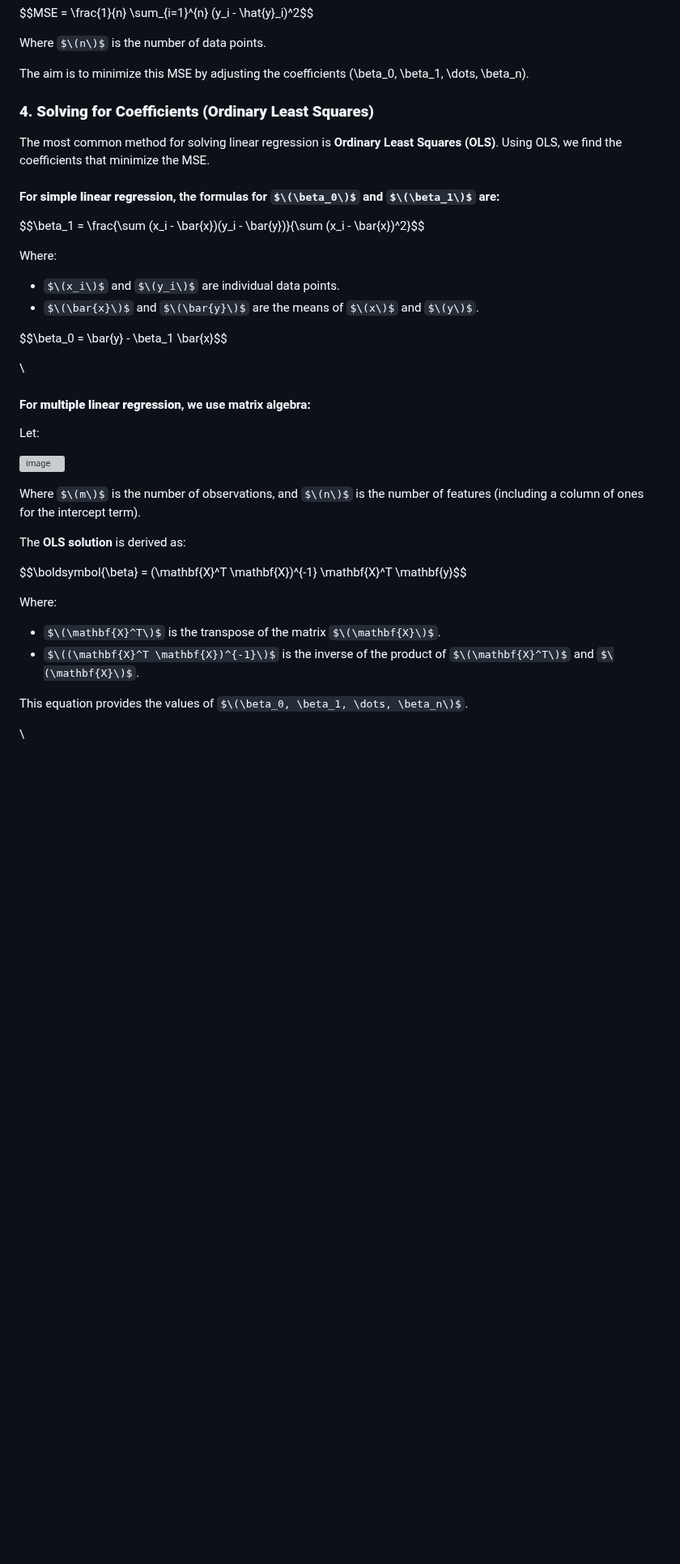
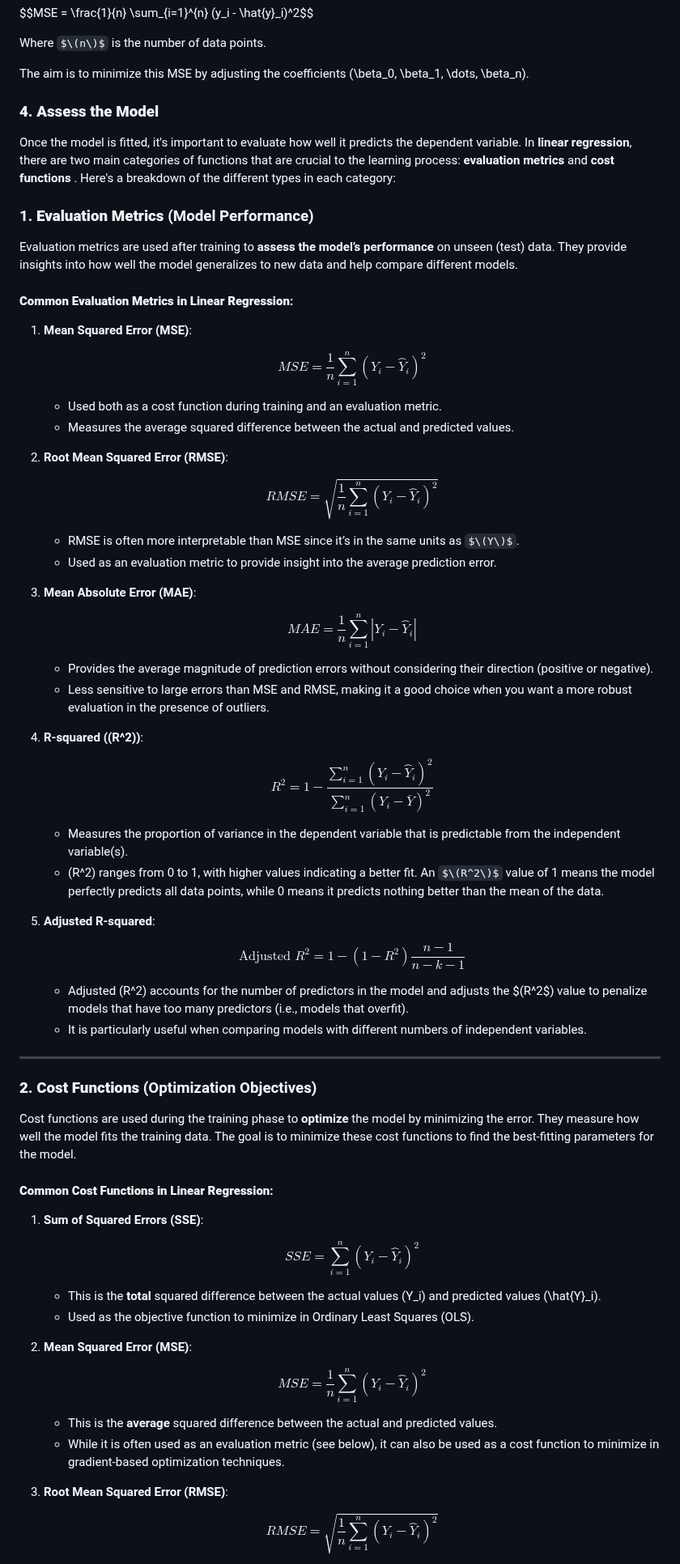
Before and after one commit to Roua91/Computer_science_Courses, a Markdown page: Machine Learning/LinearRegression/Explanation.md, the part around one of its changes. Shown at 81% size. Rendered like a GitHub page; some formulas as TeX source; blank space fills up the shorter version; grey boxes are pictures that could not be loaded.

```diff
--- a/Machine Learning/LinearRegression/Explanation.md
+++ b/Machine Learning/LinearRegression/Explanation.md
@@ -62,39 +62,69 @@ The aim is to minimize this MSE by adjusting the coefficients \(\beta_0, \beta_1
 
 
 
-### **4. Solving for Coefficients (Ordinary Least Squares)**
 
-The most common method for solving linear regression is **Ordinary Least Squares (OLS)**. Using OLS, we find the coefficients that minimize the MSE.
+### **4. Assess the Model**
 
-#### For **simple linear regression**, the formulas for $\(\beta_0\)$ and $\(\beta_1\)$ are:
+Once the model is fitted, it's important to evaluate how well it predicts the dependent variable. In **linear regression**, there are two main categories of functions that are crucial to the learning process: **evaluation metrics** and **cost functions** . Here's a breakdown of the different types in each category:
 
-$$\beta_1 = \frac{\sum (x_i - \bar{x})(y_i - \bar{y})}{\sum (x_i - \bar{x})^2}\$$
+### 1. **Evaluation Metrics** (Model Performance)
+
+Evaluation metrics are used after training to **assess the model’s performance** on unseen (test) data. They provide insights into how well the model generalizes to new data and help compare different models.
+
+#### **Common Evaluation Metrics in Linear Regression**:
+1. **Mean Squared Error (MSE)**:
+
+   $$MSE = \frac{1}{n} \sum_{i=1}^{n} (Y_i - \hat{Y}_i)^2$$
+   - Used both as a cost function during training and an evaluation metric.
+   - Measures the average squared difference between the actual and predicted values.
+
+2. **Root Mean Squared Error (RMSE)**:
+
+   $$RMSE = \sqrt{\frac{1}{n} \sum_{i=1}^{n} (Y_i - \hat{Y}_i)^2}$$
+   - RMSE is often more interpretable than MSE since it’s in the same units as $\(Y\)$.
+   - Used as an evaluation metric to provide insight into the average prediction error.
+
+3. **Mean Absolute Error (MAE)**:
+
+   $$MAE = \frac{1}{n} \sum_{i=1}^{n} |Y_i - \hat{Y}_i|$$
+   - Provides the average magnitude of prediction errors without considering their direction (positive or negative).
+   - Less sensitive to large errors than MSE and RMSE, making it a good choice when you want a more robust evaluation in the presence of outliers.
+
+4. **R-squared (\(R^2\))**:
+
+   $$R^2 = 1 - \frac{\sum_{i=1}^{n} (Y_i - \hat{Y}_i)^2}{\sum_{i=1}^{n} (Y_i - \bar{Y})^2}$$
+   - Measures the proportion of variance in the dependent variable that is predictable from the independent variable(s).
+   - \(R^2\) ranges from 0 to 1, with higher values indicating a better fit. An $\(R^2\)$ value of 1 means the model perfectly predicts all data points, while 0 means it predicts nothing better than the mean of the data.
+
+5. **Adjusted R-squared**:
+
+   $$\text{Adjusted } R^2 = 1 - \left(1 - R^2\right) \frac{n - 1}{n - k - 1}$$
+   - Adjusted \(R^2\) accounts for the number of predictors in the model and adjusts the $\(R^2\$) value to penalize models that have too many predictors (i.e., models that overfit).
+   - It is particularly useful when comparing models with different numbers of independent variables.
 
 
-Where:
-- $\(x_i\)$ and $\(y_i\)$ are individual data points.
-- $\(\bar{x}\)$ and $\(\bar{y}\)$ are the means of $\(x\)$ and $\(y\)$.
+---
 
+### **2. Cost Functions** (Optimization Objectives)
+Cost functions are used during the training phase to **optimize** the model by minimizing the error. They measure how well the model fits the training data. The goal is to minimize these cost functions to find the best-fitting parameters for the model.
 
-$$\beta_0 = \bar{y} - \beta_1 \bar{x}\$$
+#### **Common Cost Functions in Linear Regression**:
 
-\
-#### For **multiple linear regression**, we use matrix algebra:
-Let:
+1. **Sum of Squared Errors (SSE)**:
 
-![image](https://github.com/user-attachments/assets/5c7050e7-3660-4e72-8999-16a55ee5339c)
+   $$SSE = \sum_{i=1}^{n} (Y_i - \hat{Y}_i)^2$$
 
-Where $\(m\)$ is the number of observations, and $\(n\)$ is the number of features (including a column of ones for the intercept term).
+   - This is the **total** squared difference between the actual values \(Y_i\) and predicted values \(\hat{Y}_i\).
+   - Used as the objective function to minimize in Ordinary Least Squares (OLS).
 
-The **OLS solution** is derived as:
+3. **Mean Squared Error (MSE)**:
 
-$$\boldsymbol{\beta} = (\mathbf{X}^T \mathbf{X})^{-1} \mathbf{X}^T \mathbf{y}\$$
+   $$MSE = \frac{1}{n} \sum_{i=1}^{n} (Y_i - \hat{Y}_i)^2$$
 
-Where:
-- $\(\mathbf{X}^T\)$ is the transpose of the matrix $\(\mathbf{X}\)$.
-- $\((\mathbf{X}^T \mathbf{X})^{-1}\)$ is the inverse of the product of $\(\mathbf{X}^T\)$ and $\(\mathbf{X}\)$.
+   - This is the **average** squared difference between the actual and predicted values.
+   - While it is often used as an evaluation metric (see below), it can also be used as a cost function to minimize in gradient-based optimization techniques.
 
-This equation provides the values of $\(\beta_0, \beta_1, \dots, \beta_n\)$.
+5. **Root Mean Squared Error (RMSE)**:
 
-\\
+   $$RMSE = \sqrt{\frac{1}{n} \sum_{i=1}^{n} (Y_i - \hat{Y}_i)^2}$$
 
```
Also changed, not shown: other parts of Machine Learning/LinearRegression/Explanation.md (+33 -5 lines).
